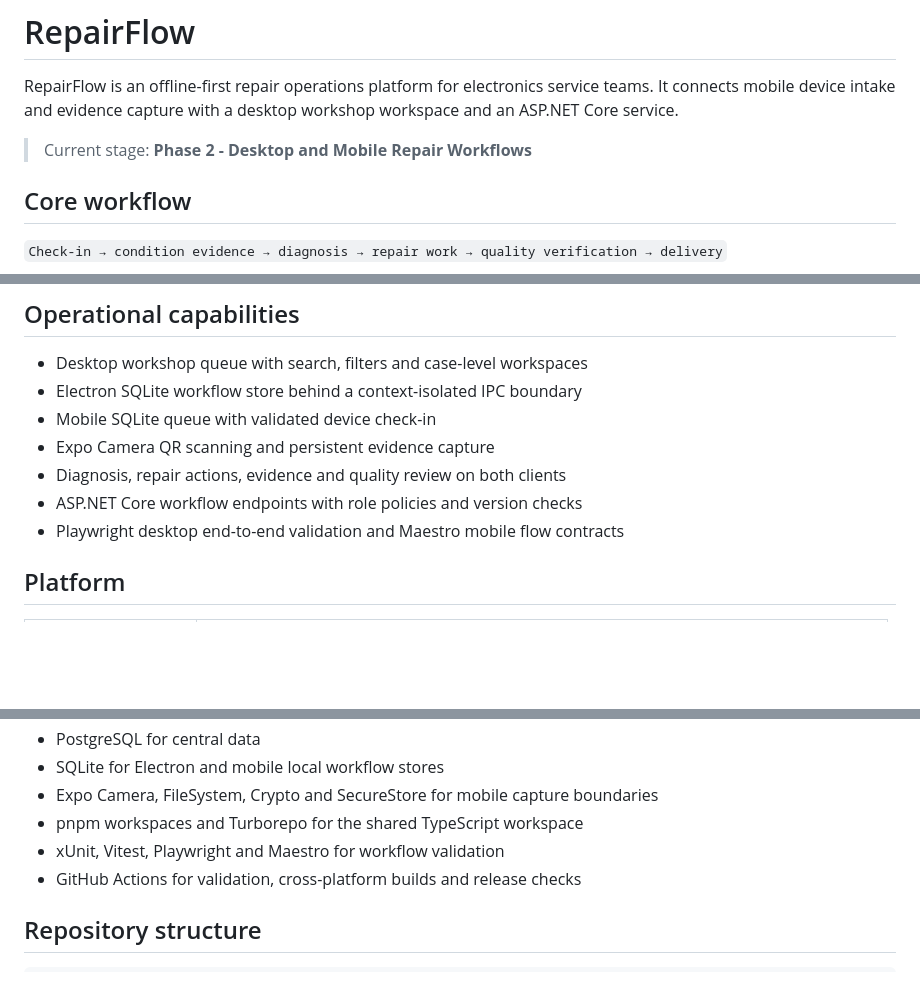
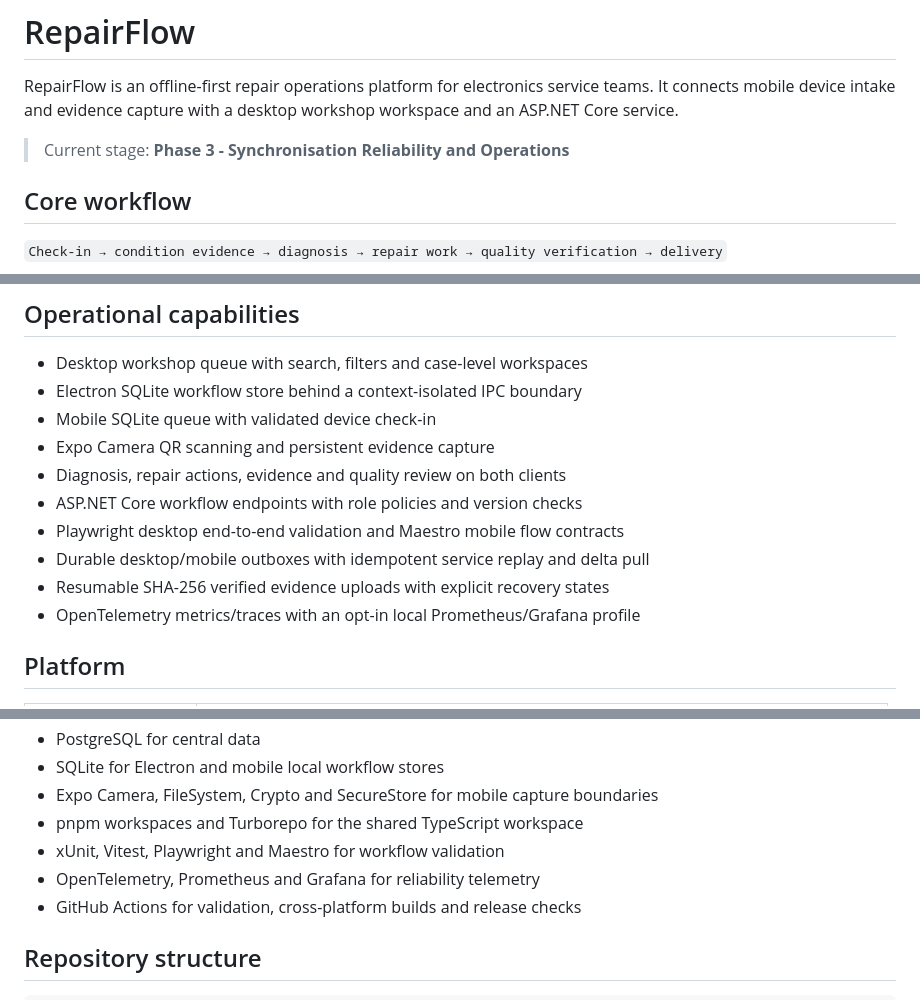
Before and after one commit to xuanz3/RepairFlow-Service-Platform, a Markdown page: README.md, 3 parts joined by grey strips. Drawn GitHub-style; blank space fills up the shorter version.

Commit message:
docs(release): define offline workflow and reliability previews

```diff
--- a/README.md
+++ b/README.md
@@ -2,7 +2,7 @@
 
 RepairFlow is an offline-first repair operations platform for electronics service teams. It connects mobile device intake and evidence capture with a desktop workshop workspace and an ASP.NET Core service.
 
-> Current stage: **Phase 2 - Desktop and Mobile Repair Workflows**
+> Current stage: **Phase 3 - Synchronisation Reliability and Operations**
 
 ## Core workflow
 
@@ -23,6 +23,9 @@ Product media will be inserted by the validated capture pipeline in Phase 4.
 - Diagnosis, repair actions, evidence and quality review on both clients
 - ASP.NET Core workflow endpoints with role policies and version checks
 - Playwright desktop end-to-end validation and Maestro mobile flow contracts
+- Durable desktop/mobile outboxes with idempotent service replay and delta pull
+- Resumable SHA-256 verified evidence uploads with explicit recovery states
+- OpenTelemetry metrics/traces with an opt-in local Prometheus/Grafana profile
 
 ## Platform
 
@@ -43,6 +46,7 @@ Product media will be inserted by the validated capture pipeline in Phase 4.
 - Expo Camera, FileSystem, Crypto and SecureStore for mobile capture boundaries
 - pnpm workspaces and Turborepo for the shared TypeScript workspace
 - xUnit, Vitest, Playwright and Maestro for workflow validation
+- OpenTelemetry, Prometheus and Grafana for reliability telemetry
 - GitHub Actions for validation, cross-platform builds and release checks
 
 ## Repository structure
```
Also changed, not shown: docs/releases/v0.5.0-offline-workflows.md (added, +7 -0 lines), docs/releases/v0.6.0-reliability.md (added, +7 -0 lines).
